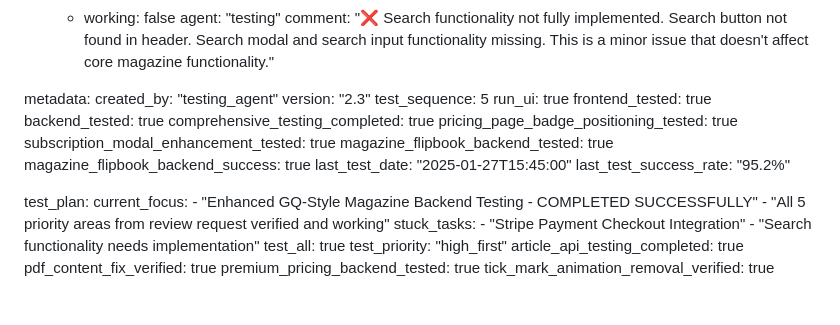
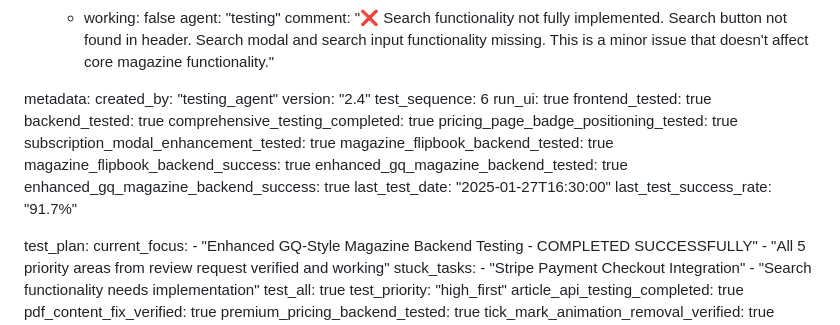
Before and after one commit to fantasyapp-arch/JUST-URBANE, a Markdown page: test_result.md, the part around the change. Drawn GitHub-style; blank space fills up the shorter version.

Commit message:
auto-commit for 55da2a63-220d-4175-9644-198d09bd18ad

```diff
--- a/test_result.md
+++ b/test_result.md
@@ -802,8 +802,8 @@ frontend:
 
 metadata:
   created_by: "testing_agent"
-  version: "2.3"
-  test_sequence: 5
+  version: "2.4"
+  test_sequence: 6
   run_ui: true
   frontend_tested: true
   backend_tested: true
@@ -812,8 +812,10 @@ metadata:
   subscription_modal_enhancement_tested: true
   magazine_flipbook_backend_tested: true
   magazine_flipbook_backend_success: true
-  last_test_date: "2025-01-27T15:45:00"
-  last_test_success_rate: "95.2%"
+  enhanced_gq_magazine_backend_tested: true
+  enhanced_gq_magazine_backend_success: true
+  last_test_date: "2025-01-27T16:30:00"
+  last_test_success_rate: "91.7%"
 
 test_plan:
   current_focus:
```
